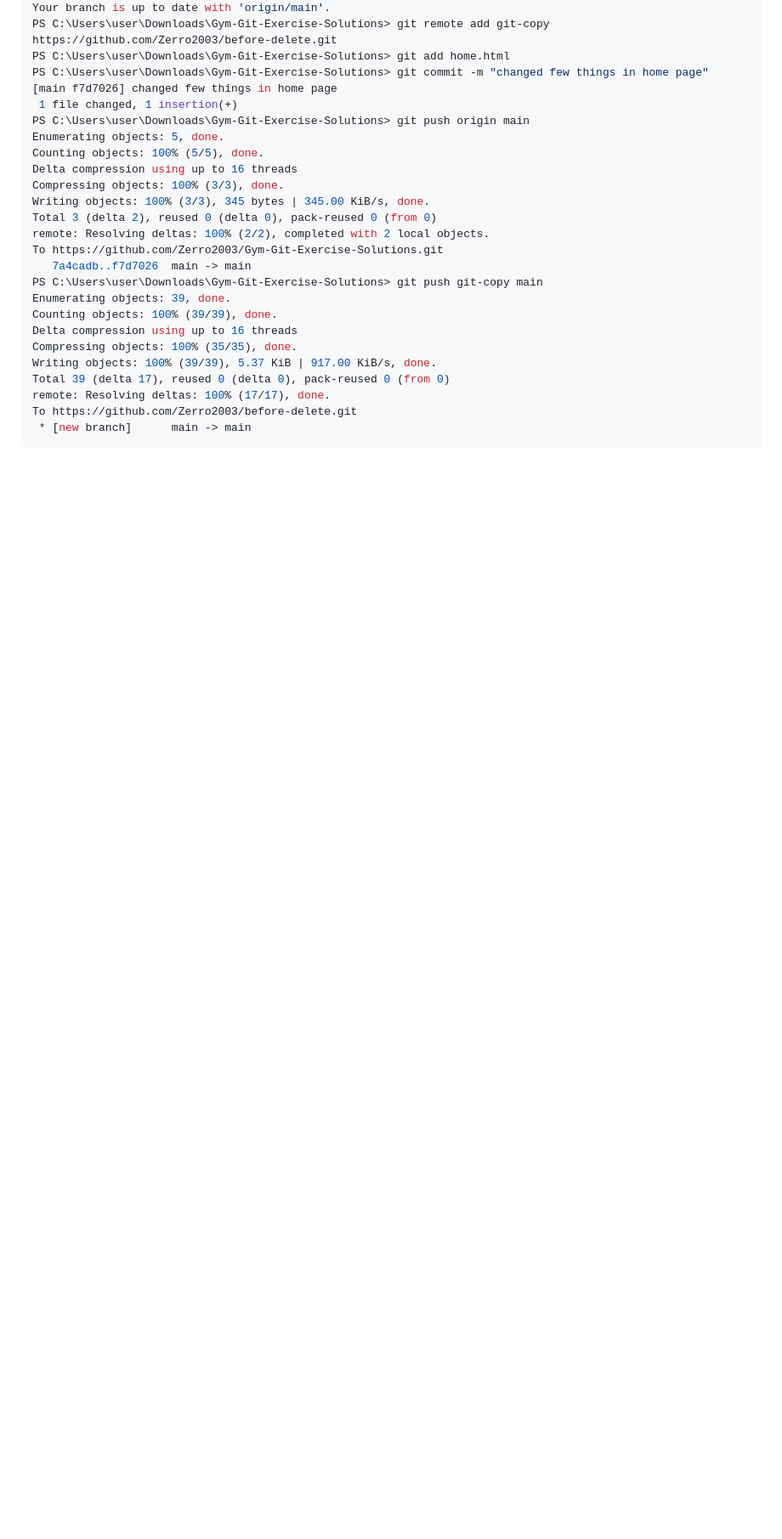
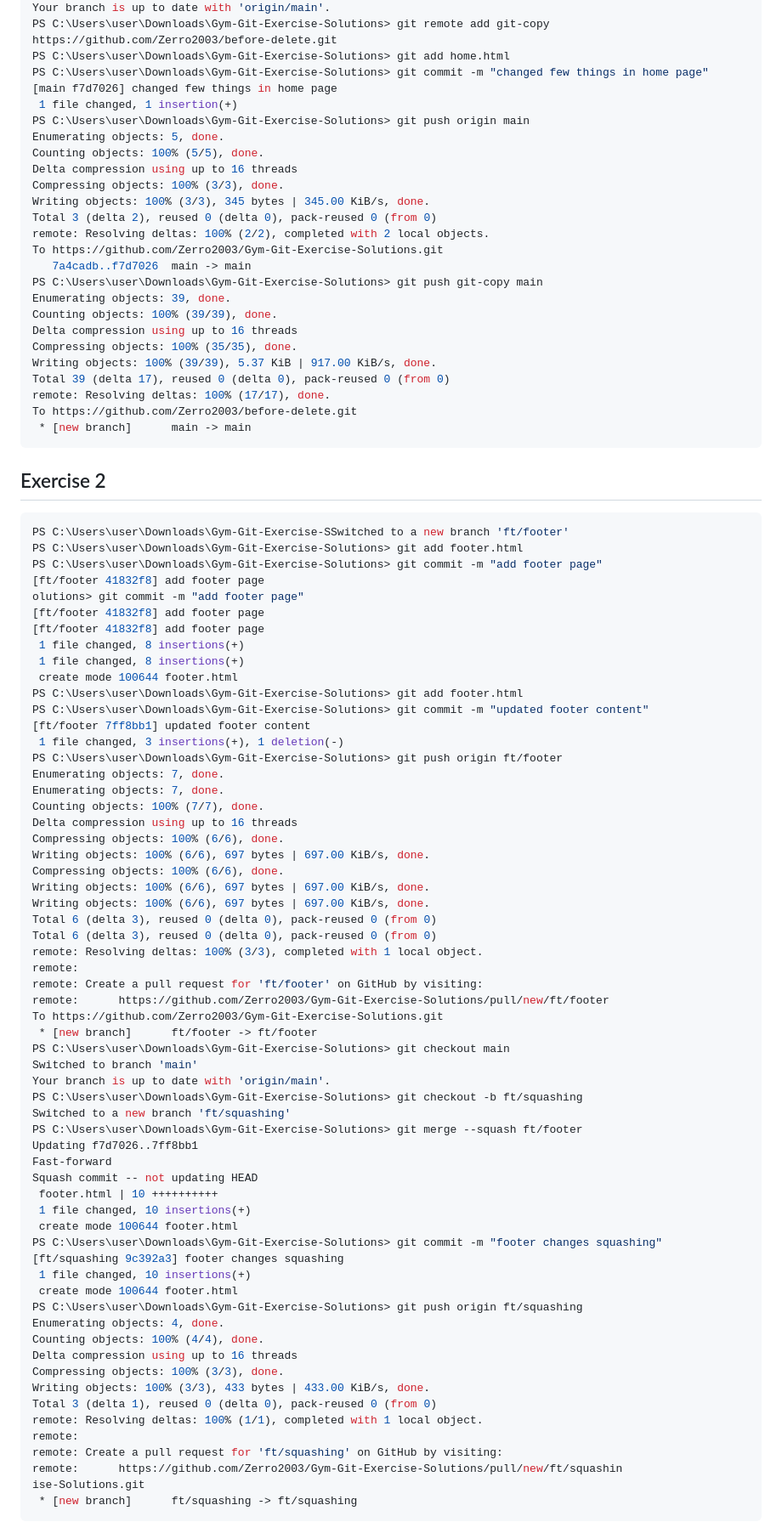
Before and after one commit to Zerro2003/Gym-Git-Exercise-Solutions, a Markdown page: README.md, the part around one of its changes. Shown at 85% size. Rendered like a GitHub page; blank space fills up the shorter version.

Commit message:
Add new commands from bundle 4 exercise 2 to bundle 5 exercise2

````diff
--- a/README.md
+++ b/README.md
@@ -287,3 +287,70 @@ remote: Resolving deltas: 100% (17/17), done.
 To https://github.com/Zerro2003/before-delete.git
  * [new branch]      main -> main
 ```
+
+## Exercise 2
+
+```bash
+PS C:\Users\user\Downloads\Gym-Git-Exercise-SSwitched to a new branch 'ft/footer'
+PS C:\Users\user\Downloads\Gym-Git-Exercise-Solutions> git add footer.html
+PS C:\Users\user\Downloads\Gym-Git-Exercise-Solutions> git commit -m "add footer page"
+[ft/footer 41832f8] add footer page
+olutions> git commit -m "add footer page"
+[ft/footer 41832f8] add footer page
+[ft/footer 41832f8] add footer page
+ 1 file changed, 8 insertions(+)
+ 1 file changed, 8 insertions(+)
+ create mode 100644 footer.html
+PS C:\Users\user\Downloads\Gym-Git-Exercise-Solutions> git add footer.html
+PS C:\Users\user\Downloads\Gym-Git-Exercise-Solutions> git commit -m "updated footer content"
+[ft/footer 7ff8bb1] updated footer content
+ 1 file changed, 3 insertions(+), 1 deletion(-)
+PS C:\Users\user\Downloads\Gym-Git-Exercise-Solutions> git push origin ft/footer
+Enumerating objects: 7, done.
+Enumerating objects: 7, done.
+Counting objects: 100% (7/7), done.
+Delta compression using up to 16 threads
+Compressing objects: 100% (6/6), done.
+Writing objects: 100% (6/6), 697 bytes | 697.00 KiB/s, done.
+Compressing objects: 100% (6/6), done.
+Writing objects: 100% (6/6), 697 bytes | 697.00 KiB/s, done.
+Writing objects: 100% (6/6), 697 bytes | 697.00 KiB/s, done.
+Total 6 (delta 3), reused 0 (delta 0), pack-reused 0 (from 0)
+Total 6 (delta 3), reused 0 (delta 0), pack-reused 0 (from 0)
+remote: Resolving deltas: 100% (3/3), completed with 1 local object.
+remote:
+remote: Create a pull request for 'ft/footer' on GitHub by visiting:
+remote:      https://github.com/Zerro2003/Gym-Git-Exercise-Solutions/pull/new/ft/footer
+To https://github.com/Zerro2003/Gym-Git-Exercise-Solutions.git
+ * [new branch]      ft/footer -> ft/footer
+PS C:\Users\user\Downloads\Gym-Git-Exercise-Solutions> git checkout main
+Switched to branch 'main'
+Your branch is up to date with 'origin/main'.
+PS C:\Users\user\Downloads\Gym-Git-Exercise-Solutions> git checkout -b ft/squashing
+Switched to a new branch 'ft/squashing'
+PS C:\Users\user\Downloads\Gym-Git-Exercise-Solutions> git merge --squash ft/footer
+Updating f7d7026..7ff8bb1
+Fast-forward
+Squash commit -- not updating HEAD
+ footer.html | 10 ++++++++++
+ 1 file changed, 10 insertions(+)
+ create mode 100644 footer.html
+PS C:\Users\user\Downloads\Gym-Git-Exercise-Solutions> git commit -m "footer changes squashing"
+[ft/squashing 9c392a3] footer changes squashing
+ 1 file changed, 10 insertions(+)
+ create mode 100644 footer.html
+PS C:\Users\user\Downloads\Gym-Git-Exercise-Solutions> git push origin ft/squashing
+Enumerating objects: 4, done.
+Counting objects: 100% (4/4), done.
+Delta compression using up to 16 threads
+Compressing objects: 100% (3/3), done.
+Writing objects: 100% (3/3), 433 bytes | 433.00 KiB/s, done.
+Total 3 (delta 1), reused 0 (delta 0), pack-reused 0 (from 0)
+remote: Resolving deltas: 100% (1/1), completed with 1 local object.
+remote:
+remote: Create a pull request for 'ft/squashing' on GitHub by visiting:
+remote:      https://github.com/Zerro2003/Gym-Git-Exercise-Solutions/pull/new/ft/squashin
+ise-Solutions.git
+ * [new branch]      ft/squashing -> ft/squashing
+```
+
````
Also changed, not shown: other parts of README.md (+30 -0 lines).
